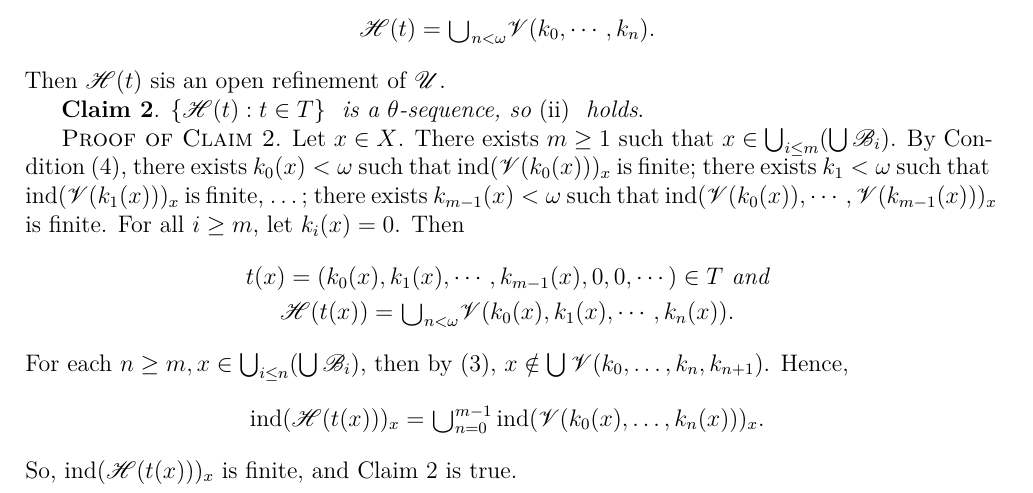
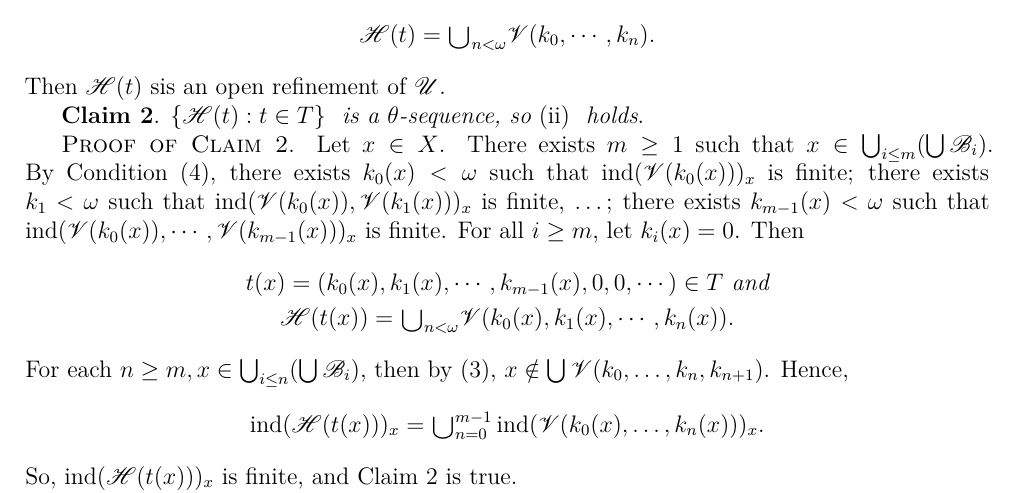
Before and after one commit to binglsea/compact, a LaTeX thesis (main_copy.tex, which reads jiang6ii.tex): part of page 41 of 67, cut so that both start at the same text. Compiled offline with XeLaTeX.

Commit message:
6.1.2 proof

```diff
--- a/jiang6ii.tex
+++ b/jiang6ii.tex
@@ -151,7 +151,7 @@ Then $\mathscr{H}(t)$ sis an open refinement of $\mathscr{U}$.
 \textsc{Proof of Claim 2}. Let $x \in X$. There exists $m \ge 1$ such that
 $x \in \bigcup_{i \le m}(\bigcup \mathscr{B}_i)$. By Condition (4), there exists $k_0(x)<\omega$
 such that $\operatorname{ind}(\mathscr{V}(k_0(x)))_x$ is finite; there exists $k_1 <\omega$
-such that $\operatorname{ind}(\mathscr{V}(k_1(x)))_x$ is finite, $\dots$;
+such that $\operatorname{ind}(\mathscr{V}(k_0(x)), \mathscr{V}(k_1(x)))_x$ is finite, $\dots$;
 there exists $k_{m-1}(x) <\omega$
 such that $\operatorname{ind}(\mathscr{V}(k_0(x)), \cdots,  \mathscr{V}(k_{m-1}(x)))_x$ is finite.
 For all $i \ge m$, let $k_i(x) = 0$.  Then
```
